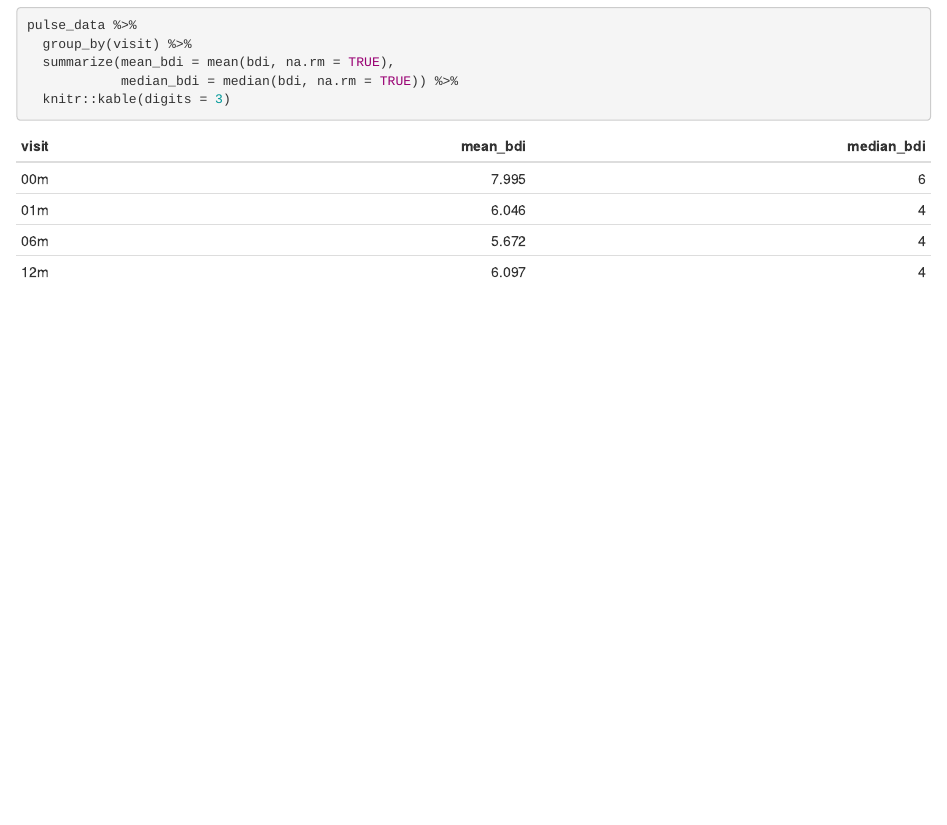
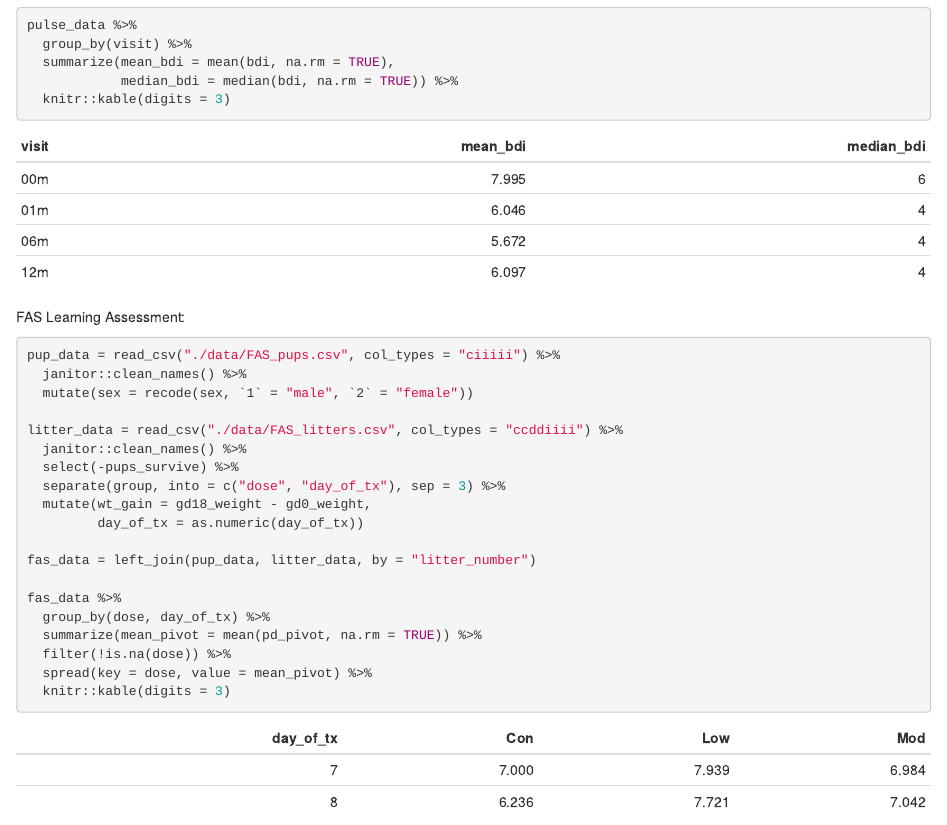
Before and after one commit to eshea6/visualization, an R Markdown document (eda.Rmd): the page in a window 1100 px wide, from 8620 px down. The pictures show the output file eda.html that the author committed with the source, opened offline.

Commit message:
learning assessment using FAS data

````diff
--- a/eda.Rmd
+++ b/eda.Rmd
@@ -185,3 +185,27 @@ pulse_data %>%
             median_bdi = median(bdi, na.rm = TRUE)) %>%
   knitr::kable(digits = 3)
 ```
+
+FAS Learning Assessment:
+
+```{r}
+pup_data = read_csv("./data/FAS_pups.csv", col_types = "ciiiii") %>%
+  janitor::clean_names() %>%
+  mutate(sex = recode(sex, `1` = "male", `2` = "female"))
+
+litter_data = read_csv("./data/FAS_litters.csv", col_types = "ccddiiii") %>%
+  janitor::clean_names() %>%
+  select(-pups_survive) %>%
+  separate(group, into = c("dose", "day_of_tx"), sep = 3) %>%
+  mutate(wt_gain = gd18_weight - gd0_weight,
+         day_of_tx = as.numeric(day_of_tx))
+
+fas_data = left_join(pup_data, litter_data, by = "litter_number")
+
+fas_data %>%
+  group_by(dose, day_of_tx) %>%
+  summarize(mean_pivot = mean(pd_pivot, na.rm = TRUE)) %>%
+  filter(!is.na(dose)) %>%
+  spread(key = dose, value = mean_pivot) %>%
+  knitr::kable(digits = 3)
+```
````
Also changed, not shown: eda.html.
